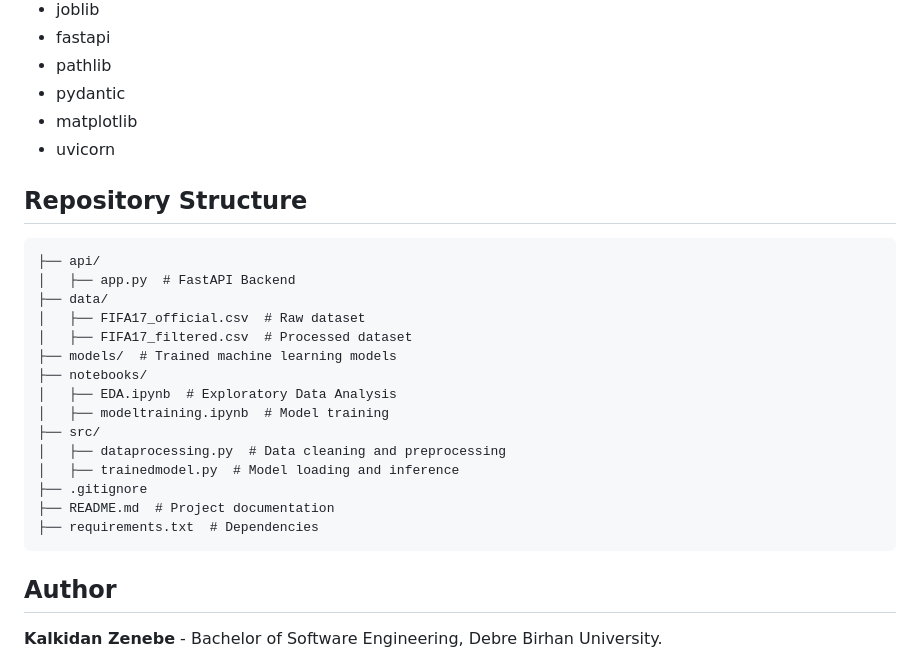
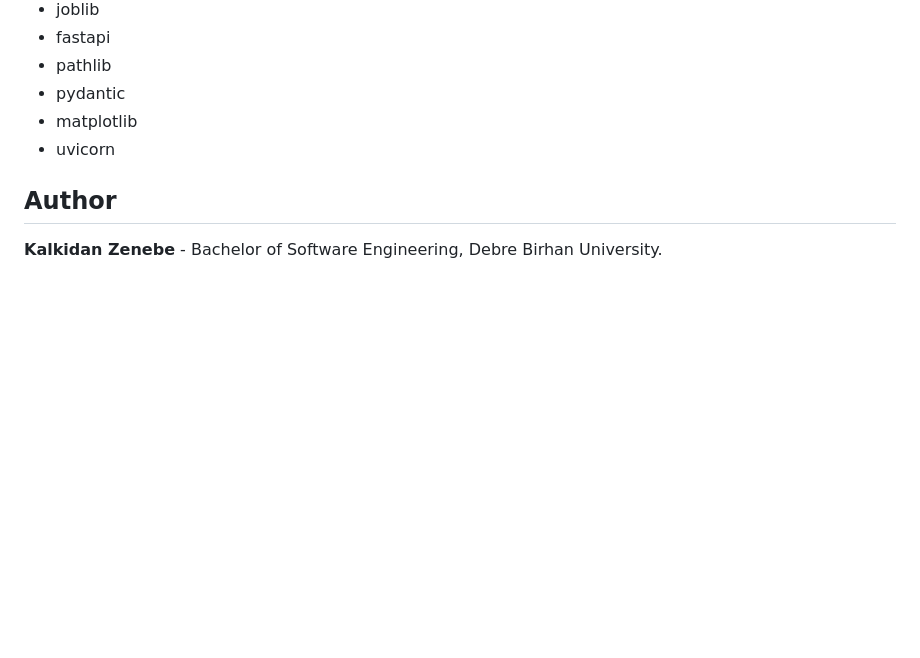
Before and after one commit to kalkidanzenebe/kal_players_market_value_prediction, a Markdown page: README.md, the part around the change. Rendered like a GitHub page; blank space fills up the shorter version.

````diff
--- a/README.md
+++ b/README.md
@@ -90,25 +90,6 @@ The project requires the following dependencies:
 - matplotlib
 - uvicorn
 
-## Repository Structure
-
-```
-├── api/
-│   ├── app.py  # FastAPI Backend
-├── data/
-│   ├── FIFA17_official.csv  # Raw dataset
-│   ├── FIFA17_filtered.csv  # Processed dataset
-├── models/  # Trained machine learning models
-├── notebooks/
-│   ├── EDA.ipynb  # Exploratory Data Analysis
-│   ├── modeltraining.ipynb  # Model training
-├── src/
-│   ├── dataprocessing.py  # Data cleaning and preprocessing
-│   ├── trainedmodel.py  # Model loading and inference
-├── .gitignore
-├── README.md  # Project documentation
-├── requirements.txt  # Dependencies
-```
 
 ## Author
 
````
